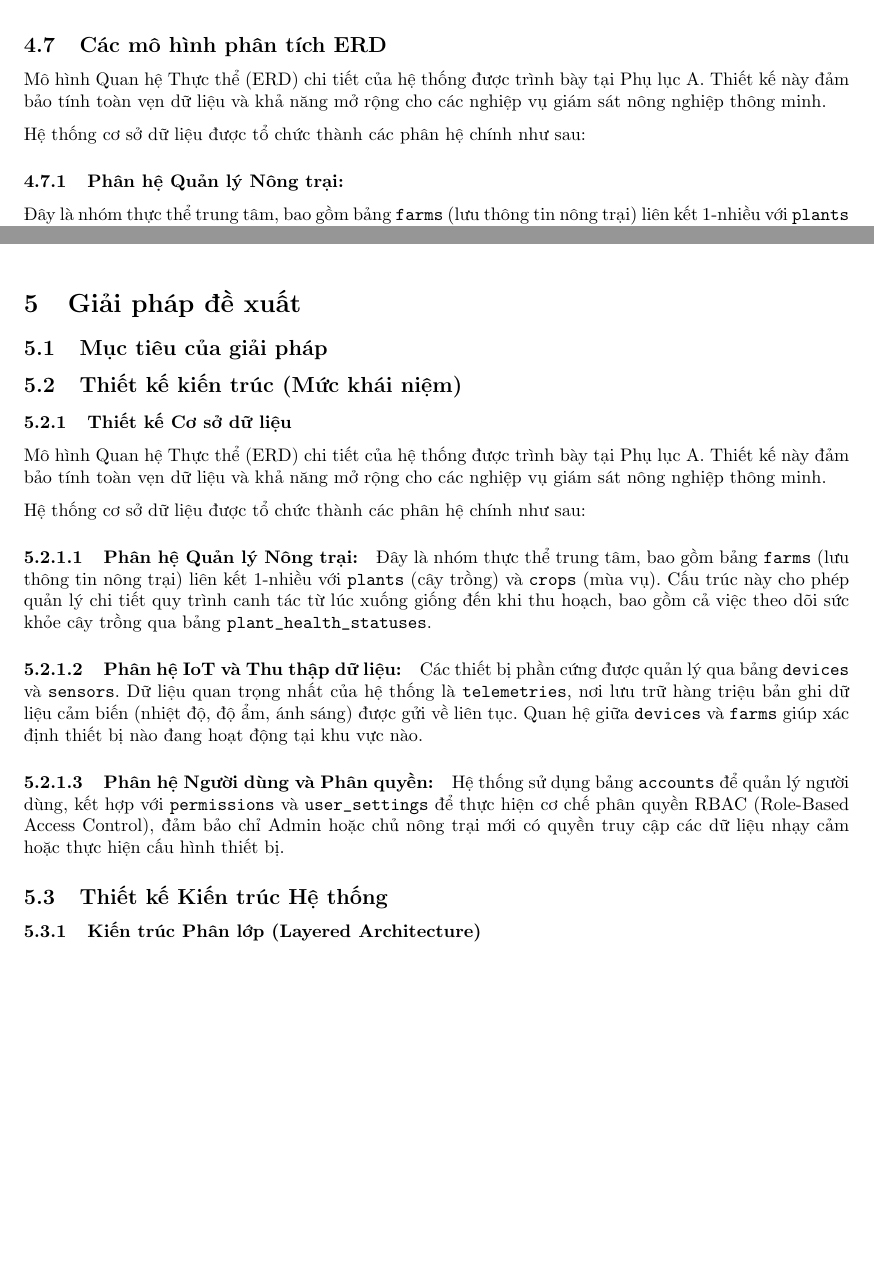
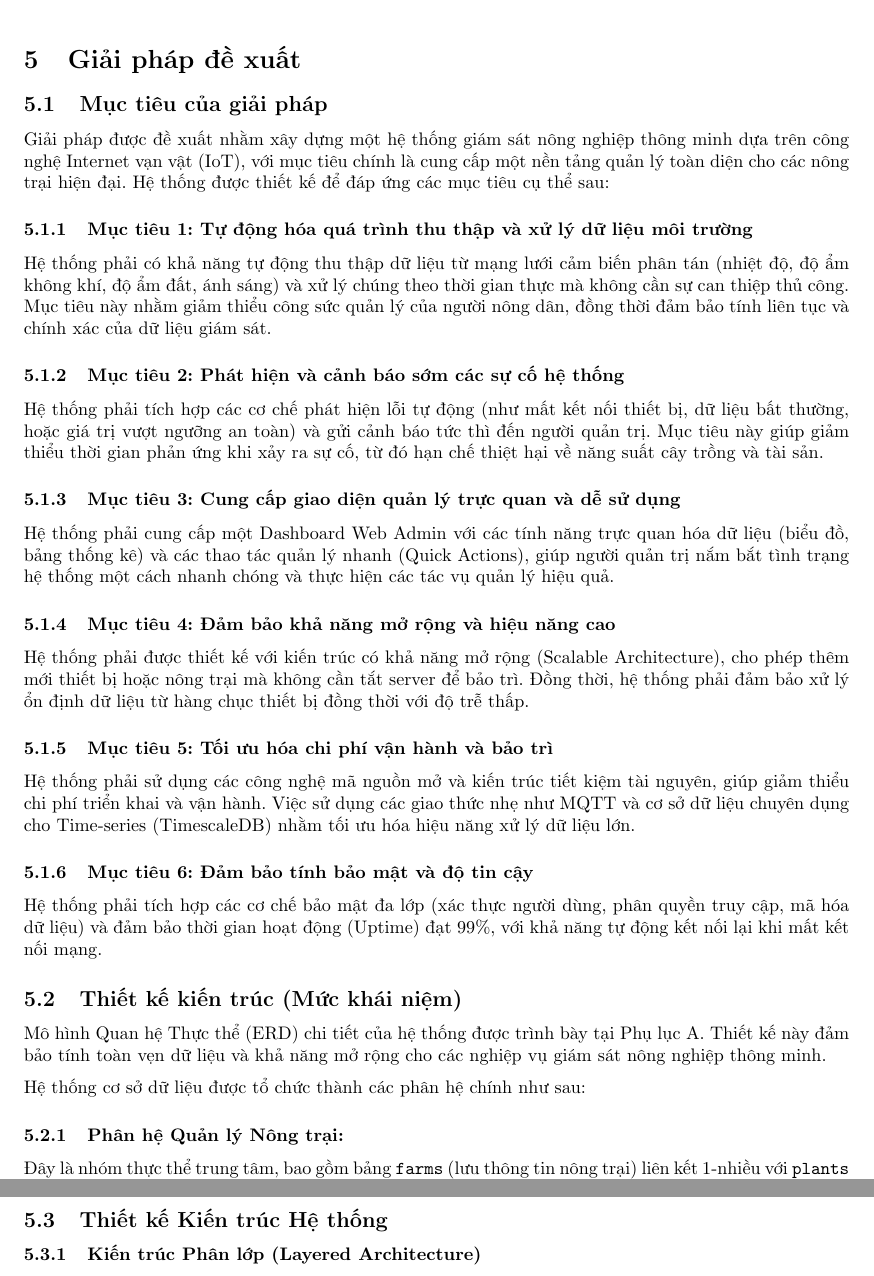
Before and after one commit to quynguyen286/DACN_Tex, a LaTeX document (DACN__Copy_/main.tex, which reads DACN__Copy_/section/4.tex, DACN__Copy_/section/5_duc_mutieu.tex, DACN__Copy_/section/5_viet_erd.tex): two parts of pages 29 and 34 of 61 before the commit and two parts of pages 30 and 34 of 61 after it, joined at a grey line, cut at the place of the change, the shorter picture padded with empty space. Compiled offline with pdfLaTeX.

Commit message:
fix viet-san review : erd and aim,...

```diff
--- a/DACN__Copy_/section/4.tex
+++ b/DACN__Copy_/section/4.tex
@@ -59,5 +59,3 @@ Dựa trên phân tích hiện trạng và mô hình nghiệp vụ, các yêu c
 \input{section/4_duc}
 \input{section/4_viet}
 \input{section/4_quy}
-\subsection{Các mô hình phân tích ERD}
-\input{section/4_duc_erd}
--- /dev/null
+++ b/DACN__Copy_/section/5_duc_mutieu.tex
@@ -0,0 +1,19 @@
+Giải pháp được đề xuất nhằm xây dựng một hệ thống giám sát nông nghiệp thông minh dựa trên công nghệ Internet vạn vật (IoT), với mục tiêu chính là cung cấp một nền tảng quản lý toàn diện cho các nông trại hiện đại. Hệ thống được thiết kế để đáp ứng các mục tiêu cụ thể sau:
+
+\subsubsection{Mục tiêu 1: Tự động hóa quá trình thu thập và xử lý dữ liệu môi trường}
+Hệ thống phải có khả năng tự động thu thập dữ liệu từ mạng lưới cảm biến phân tán (nhiệt độ, độ ẩm không khí, độ ẩm đất, ánh sáng) và xử lý chúng theo thời gian thực mà không cần sự can thiệp thủ công. Mục tiêu này nhằm giảm thiểu công sức quản lý của người nông dân, đồng thời đảm bảo tính liên tục và chính xác của dữ liệu giám sát.
+
+\subsubsection{Mục tiêu 2: Phát hiện và cảnh báo sớm các sự cố hệ thống}
+Hệ thống phải tích hợp các cơ chế phát hiện lỗi tự động (như mất kết nối thiết bị, dữ liệu bất thường, hoặc giá trị vượt ngưỡng an toàn) và gửi cảnh báo tức thì đến người quản trị. Mục tiêu này giúp giảm thiểu thời gian phản ứng khi xảy ra sự cố, từ đó hạn chế thiệt hại về năng suất cây trồng và tài sản.
+
+\subsubsection{Mục tiêu 3: Cung cấp giao diện quản lý trực quan và dễ sử dụng}
+Hệ thống phải cung cấp một Dashboard Web Admin với các tính năng trực quan hóa dữ liệu (biểu đồ, bảng thống kê) và các thao tác quản lý nhanh (Quick Actions), giúp người quản trị nắm bắt tình trạng hệ thống một cách nhanh chóng và thực hiện các tác vụ quản lý hiệu quả.
+
+\subsubsection{Mục tiêu 4: Đảm bảo khả năng mở rộng và hiệu năng cao}
+Hệ thống phải được thiết kế với kiến trúc có khả năng mở rộng (Scalable Architecture), cho phép thêm mới thiết bị hoặc nông trại mà không cần tắt server để bảo trì. Đồng thời, hệ thống phải đảm bảo xử lý ổn định dữ liệu từ hàng chục thiết bị đồng thời với độ trễ thấp.
+
+\subsubsection{Mục tiêu 5: Tối ưu hóa chi phí vận hành và bảo trì}
+Hệ thống phải sử dụng các công nghệ mã nguồn mở và kiến trúc tiết kiệm tài nguyên, giúp giảm thiểu chi phí triển khai và vận hành. Việc sử dụng các giao thức nhẹ như MQTT và cơ sở dữ liệu chuyên dụng cho Time-series (TimescaleDB) nhằm tối ưu hóa hiệu năng xử lý dữ liệu lớn.
+
+\subsubsection{Mục tiêu 6: Đảm bảo tính bảo mật và độ tin cậy}
+Hệ thống phải tích hợp các cơ chế bảo mật đa lớp (xác thực người dùng, phân quyền truy cập, mã hóa dữ liệu) và đảm bảo thời gian hoạt động (Uptime) đạt 99\%, với khả năng tự động kết nối lại khi mất kết nối mạng.
--- a/DACN__Copy_/section/5_viet_erd.tex
+++ /dev/null
@@ -1,14 +0,0 @@
-\subsubsection{Thiết kế Cơ sở dữ liệu}
-
-Mô hình Quan hệ Thực thể (ERD) chi tiết của hệ thống được trình bày tại \hyperref[appendix:erd]{Phụ lục A}. Thiết kế này đảm bảo tính toàn vẹn dữ liệu và khả năng mở rộng cho các nghiệp vụ giám sát nông nghiệp thông minh.
-
-Hệ thống cơ sở dữ liệu được tổ chức thành các phân hệ chính như sau:
-
-\paragraph{Phân hệ Quản lý Nông trại:}
-Đây là nhóm thực thể trung tâm, bao gồm bảng \texttt{farms} (lưu thông tin nông trại) liên kết 1-nhiều với \texttt{plants} (cây trồng) và \texttt{crops} (mùa vụ). Cấu trúc này cho phép quản lý chi tiết quy trình canh tác từ lúc xuống giống đến khi thu hoạch, bao gồm cả việc theo dõi sức khỏe cây trồng qua bảng \texttt{plant\_health\_statuses}.
-
-\paragraph{Phân hệ IoT và Thu thập dữ liệu:}
-Các thiết bị phần cứng được quản lý qua bảng \texttt{devices} và \texttt{sensors}. Dữ liệu quan trọng nhất của hệ thống là \texttt{telemetries}, nơi lưu trữ hàng triệu bản ghi dữ liệu cảm biến (nhiệt độ, độ ẩm, ánh sáng) được gửi về liên tục. Quan hệ giữa \texttt{devices} và \texttt{farms} giúp xác định thiết bị nào đang hoạt động tại khu vực nào.
-
-\paragraph{Phân hệ Người dùng và Phân quyền:}
-Hệ thống sử dụng bảng \texttt{accounts} để quản lý người dùng, kết hợp với \texttt{permissions} và \texttt{user\_settings} để thực hiện cơ chế phân quyền RBAC (Role-Based Access Control), đảm bảo chỉ Admin hoặc chủ nông trại mới có quyền truy cập các dữ liệu nhạy cảm hoặc thực hiện cấu hình thiết bị.
```
Also changed, not shown: DACN__Copy_/section/5.tex (+3 -3 lines), DACN__Copy_/section/PL.tex (+0 -1 lines), DACN__Copy_/section/5_duc_erd.tex (renamed from DACN__Copy_/section/4_duc_erd.tex).
